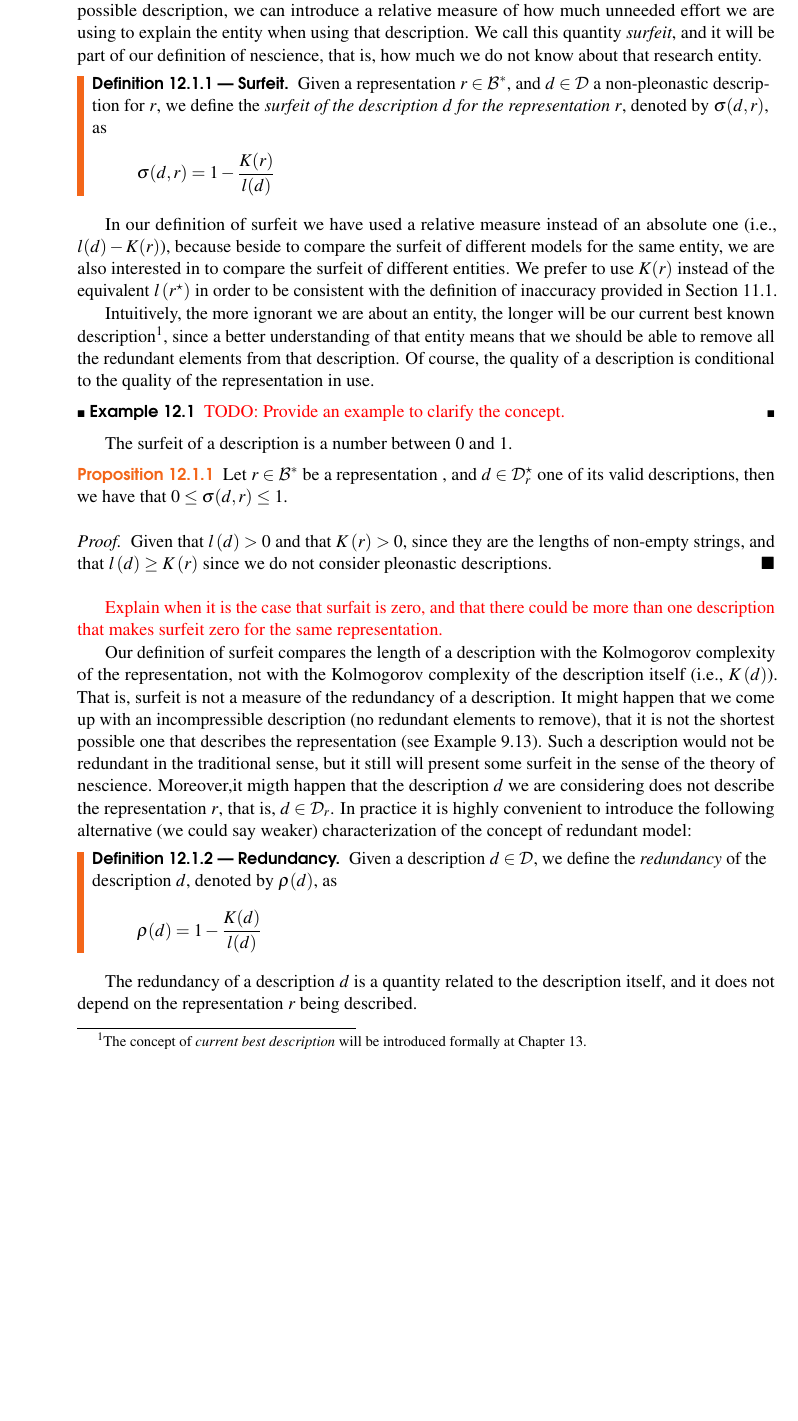
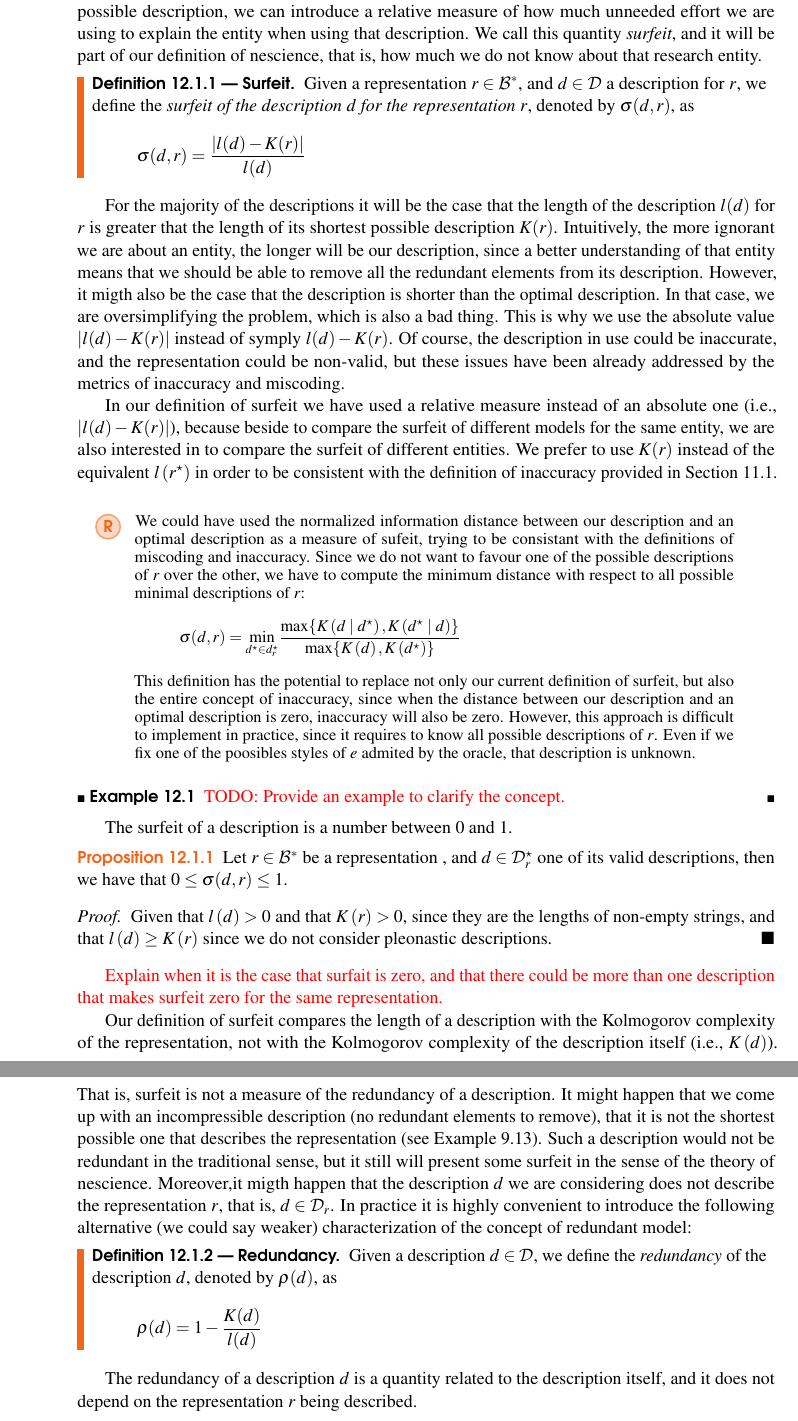
Before and after one commit to rleiva/NescienceBook, a LaTeX thesis (main.tex, which reads Redundancy.tex): part of page 158 of 309 before the commit and two parts of pages 158 and 159 of 309 after it, the two joined at a grey line, cut so that both start at the same text, the shorter picture padded with empty space. Compiled offline with pdfLaTeX.

Commit message:
more on surfeit

```diff
--- a/Redundancy.tex
+++ b/Redundancy.tex
@@ -36,15 +36,23 @@ In this chapter we will introduce formally the concept of surfeit, and study its
 Given the length of a description of a representation for an entity, and the length of its shortest possible description, we can introduce a relative measure of how much unneeded effort we are using to explain the entity when using that description. We call this quantity \emph{surfeit}, and it will be part of our definition of nescience, that is, how much we do not know about that research entity.
 
 \begin{definition}[Surfeit]
-Given a representation $r \in \mathcal{B}^\ast$, and $d \in \mathcal{D}$ a non-pleonastic description for $r$, we define the \emph{surfeit of the description $d$ for the representation $r$}, denoted by $\sigma(d, r)$, as
+Given a representation $r \in \mathcal{B}^\ast$, and $d \in \mathcal{D}$ a description for $r$, we define the \emph{surfeit of the description $d$ for the representation $r$}, denoted by $\sigma(d, r)$, as
 \[
-\sigma (d, r) = 1 - \frac{K(r)}{l(d)}
+\sigma (d, r) = \frac{ | l(d) - K(r) |}{l(d)}
 \]
 \end{definition}
 
-In our definition of surfeit we have used a relative measure instead of an absolute one (i.e., $l(d) - K(r)$), because beside to compare the surfeit of different models for the same entity, we are also interested in to compare the surfeit of different entities. We prefer to use $K(r)$ instead of the equivalent $l \left( r^\star \right)$ in order to be consistent with the definition of inaccuracy provided in Section \ref{sec:inaccuracy:inaccuracy}.
+For the majority of the descriptions it will be the case that the length of the description $l(d)$ for $r$ is greater that the length of its shortest possible description $K(r)$. Intuitively, the more ignorant we are about an entity, the longer will be our description, since a better understanding of that entity means that we should be able to remove all the redundant elements from its description. However, it migth also be the case that the description is shorter than the optimal description. In that case, we are oversimplifying the problem, which is also a bad thing. This is why we use the absolute value $| l(d) - K(r) |$ instead of symply $l(d) - K(r)$. Of course, the description in use could be inaccurate, and the representation could be non-valid, but these issues have been already addressed by the metrics of inaccuracy and miscoding.
 
-Intuitively, the more ignorant we are about an entity, the longer will be our current best known description\footnote{The concept of \emph{current best description} will be introduced formally at Chapter \ref{chap:Nescience}.}, since a better understanding of that entity means that we should be able to remove all the redundant elements from that description. Of course, the quality of a description is conditional to the quality of the representation in use.
+In our definition of surfeit we have used a relative measure instead of an absolute one (i.e., $| l(d) - K(r) |$), because beside to compare the surfeit of different models for the same entity, we are also interested in to compare the surfeit of different entities. We prefer to use $K(r)$ instead of the equivalent $l \left( r^\star \right)$ in order to be consistent with the definition of inaccuracy provided in Section \ref{sec:inaccuracy:inaccuracy}.
+
+\begin{remark}
+We could have used the normalized information distance between our description and an optimal description as a measure of sufeit, trying to be consistant with the definitions of miscoding and inaccuracy. Since we do not want to favour one of the possible descriptions of $r$ over the other, we have to compute the minimum distance with respect to all possible minimal descriptions of $r$:
+\[
+\sigma (d, r) = { \underset{ d^\star \in d^\star_r } \min} \frac{ \max\{ K \left( d \mid d^\star \right), K \left( d^\star \mid d \right) \} } { \max\{ K \left( d \right), K \left( d^\star \right) \} }
+\]
+This definition has the potential to replace not only our current definition of surfeit, but also the entire concept of inaccuracy, since when the distance between our description and an optimal description is zero, inaccuracy will also be zero. However, this approach is difficult to implement in practice, since it requires to know all possible descriptions of $r$. Even if we fix one of the poosibles styles of $e$ admited by the oracle, that description is unknown.
+\end{remark}
 
 \begin{example}
 {\color{red} TODO: Provide an example to clarify the concept.}
```
Also changed, not shown: Redundancy.tex (4 more changed lines).
